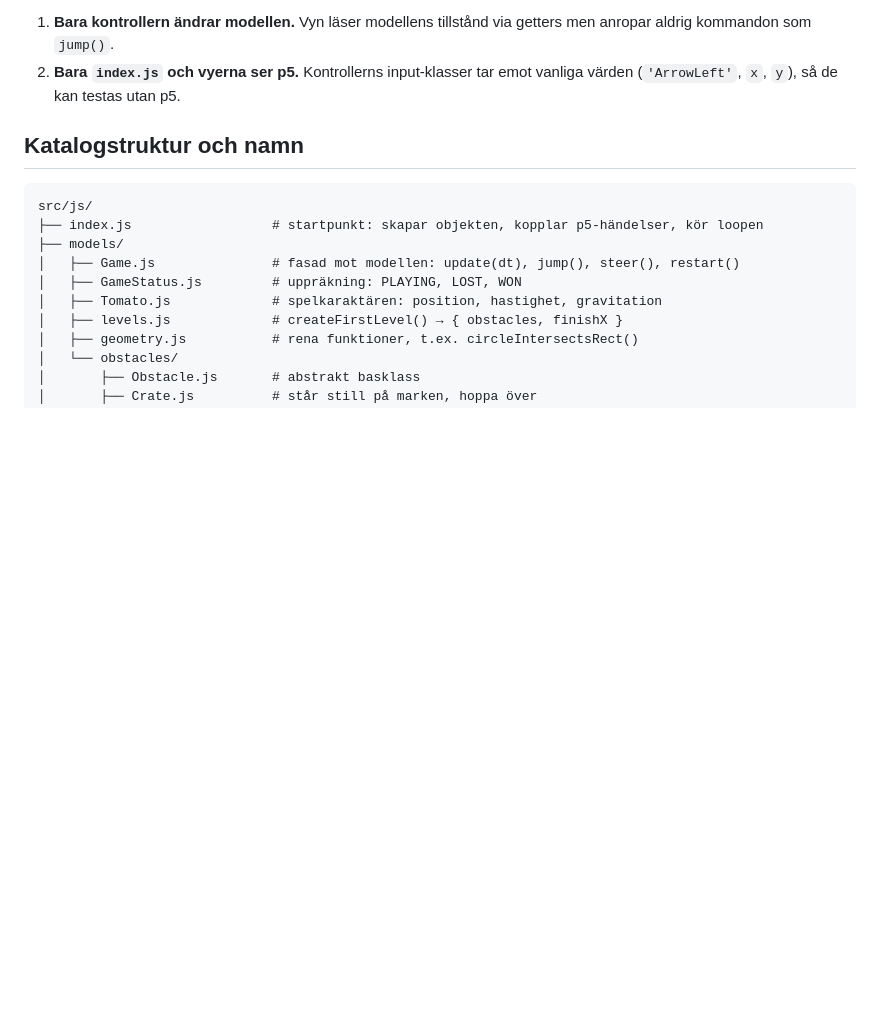
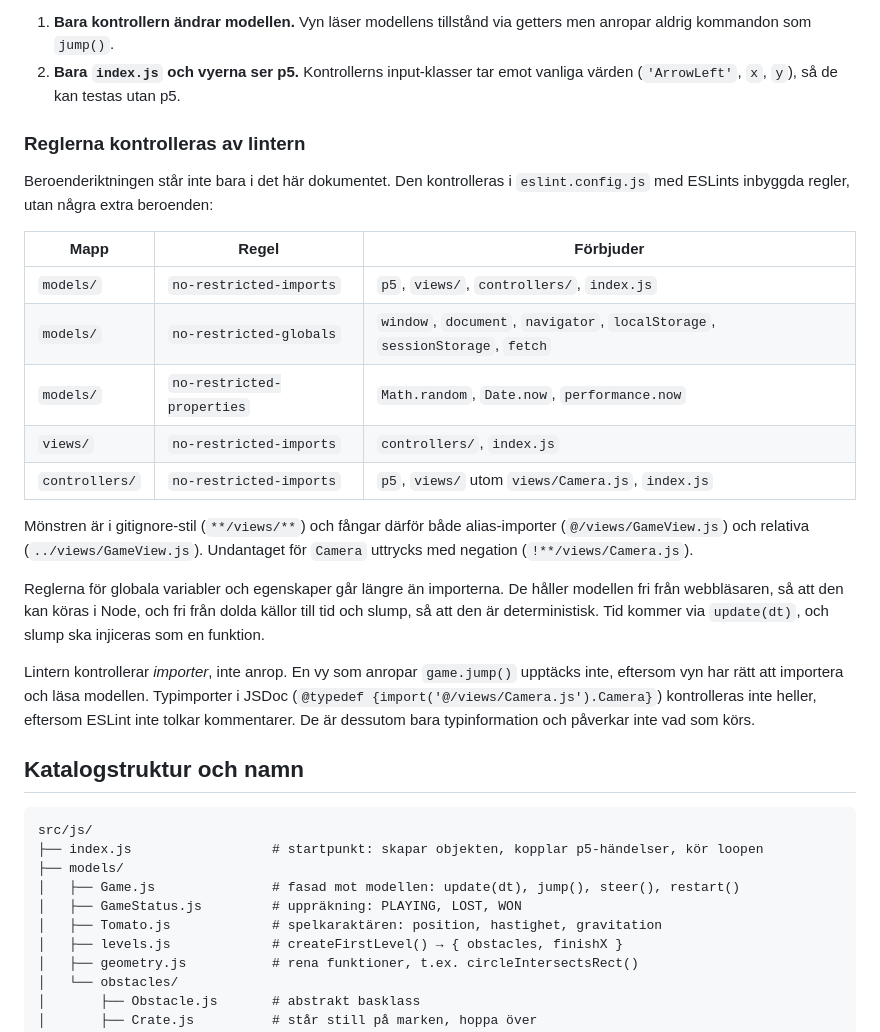
Before and after one commit to 1dv610/ripe-tomato, a Markdown page: MVC_DESIGN.md, the part around the change. GitHub-like rendering; blank space fills up the shorter version.

Commit message:
Document the lint-enforced architecture rules in MVC_DESIGN.md

```diff
--- a/MVC_DESIGN.md
+++ b/MVC_DESIGN.md
@@ -47,6 +47,24 @@ Två regler gör separationen tydlig:
 
 1. **Bara kontrollern ändrar modellen.** Vyn läser modellens tillstånd via getters men anropar aldrig kommandon som `jump()`.
 2. **Bara `index.js` och vyerna ser p5.** Kontrollerns input-klasser tar emot vanliga värden (`'ArrowLeft'`, `x`, `y`), så de kan testas utan p5.
+
+### Reglerna kontrolleras av lintern
+
+Beroenderiktningen står inte bara i det här dokumentet. Den kontrolleras i `eslint.config.js` med ESLints inbyggda regler, utan några extra beroenden:
+
+| Mapp | Regel | Förbjuder |
+| --- | --- | --- |
+| `models/` | `no-restricted-imports` | `p5`, `views/`, `controllers/`, `index.js` |
+| `models/` | `no-restricted-globals` | `window`, `document`, `navigator`, `localStorage`, `sessionStorage`, `fetch` |
+| `models/` | `no-restricted-properties` | `Math.random`, `Date.now`, `performance.now` |
+| `views/` | `no-restricted-imports` | `controllers/`, `index.js` |
+| `controllers/` | `no-restricted-imports` | `p5`, `views/` utom `views/Camera.js`, `index.js` |
+
+Mönstren är i gitignore-stil (`**/views/**`) och fångar därför både alias-importer (`@/views/GameView.js`) och relativa (`../views/GameView.js`). Undantaget för `Camera` uttrycks med negation (`!**/views/Camera.js`).
+
+Reglerna för globala variabler och egenskaper går längre än importerna. De håller modellen fri från webbläsaren, så att den kan köras i Node, och fri från dolda källor till tid och slump, så att den är deterministisk. Tid kommer via `update(dt)`, och slump ska injiceras som en funktion.
+
+Lintern kontrollerar *importer*, inte anrop. En vy som anropar `game.jump()` upptäcks inte, eftersom vyn har rätt att importera och läsa modellen. Typimporter i JSDoc (`@typedef {import('@/views/Camera.js').Camera}`) kontrolleras inte heller, eftersom ESLint inte tolkar kommentarer. De är dessutom bara typinformation och påverkar inte vad som körs.
 
 ## Katalogstruktur och namn
 
```
